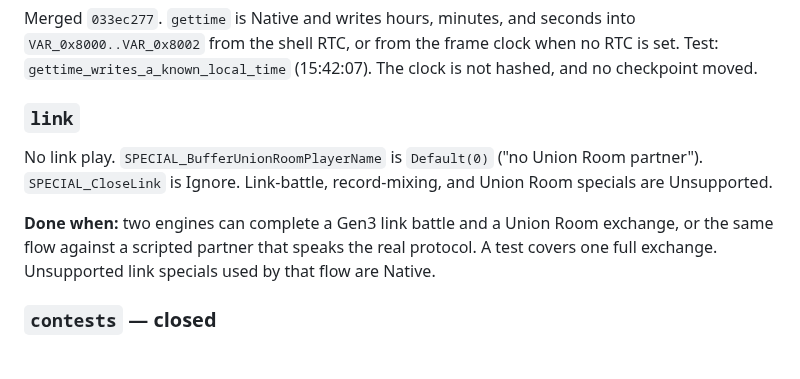
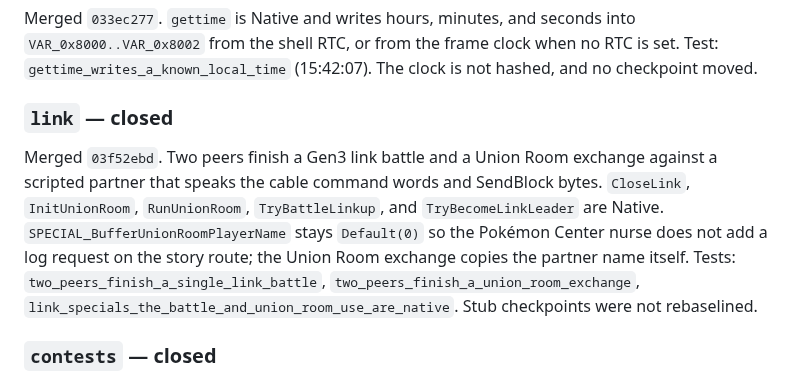
Before and after one commit to Dodecahedr0x/pokemon-rust, a Markdown page: docs/plans/2026-10-25-engine-gaps.md, the part around the change. Drawn GitHub-style.

Commit message:
docs(plans): link gap is closed

```diff
--- a/docs/plans/2026-10-25-engine-gaps.md
+++ b/docs/plans/2026-10-25-engine-gaps.md
@@ -23,11 +23,9 @@ No sound engine. The design defers m4a/Sappy (`docs/plans/2026-10-21-emerald-rus
 
 Merged `033ec277`. `gettime` is Native and writes hours, minutes, and seconds into `VAR_0x8000..VAR_0x8002` from the shell RTC, or from the frame clock when no RTC is set. Test: `gettime_writes_a_known_local_time` (15:42:07). The clock is not hashed, and no checkpoint moved.
 
-### `link`
+### `link` — closed
 
-No link play. `SPECIAL_BufferUnionRoomPlayerName` is `Default(0)` ("no Union Room partner"). `SPECIAL_CloseLink` is Ignore. Link-battle, record-mixing, and Union Room specials are Unsupported.
-
-**Done when:** two engines can complete a Gen3 link battle and a Union Room exchange, or the same flow against a scripted partner that speaks the real protocol. A test covers one full exchange. Unsupported link specials used by that flow are Native.
+Merged `03f52ebd`. Two peers finish a Gen3 link battle and a Union Room exchange against a scripted partner that speaks the cable command words and SendBlock bytes. `CloseLink`, `InitUnionRoom`, `RunUnionRoom`, `TryBattleLinkup`, and `TryBecomeLinkLeader` are Native. `SPECIAL_BufferUnionRoomPlayerName` stays `Default(0)` so the Pokémon Center nurse does not add a log request on the story route; the Union Room exchange copies the partner name itself. Tests: `two_peers_finish_a_single_link_battle`, `two_peers_finish_a_union_room_exchange`, `link_specials_the_battle_and_union_room_use_are_native`. Stub checkpoints were not rebaselined.
 
 ### `contests` — closed
 
```
